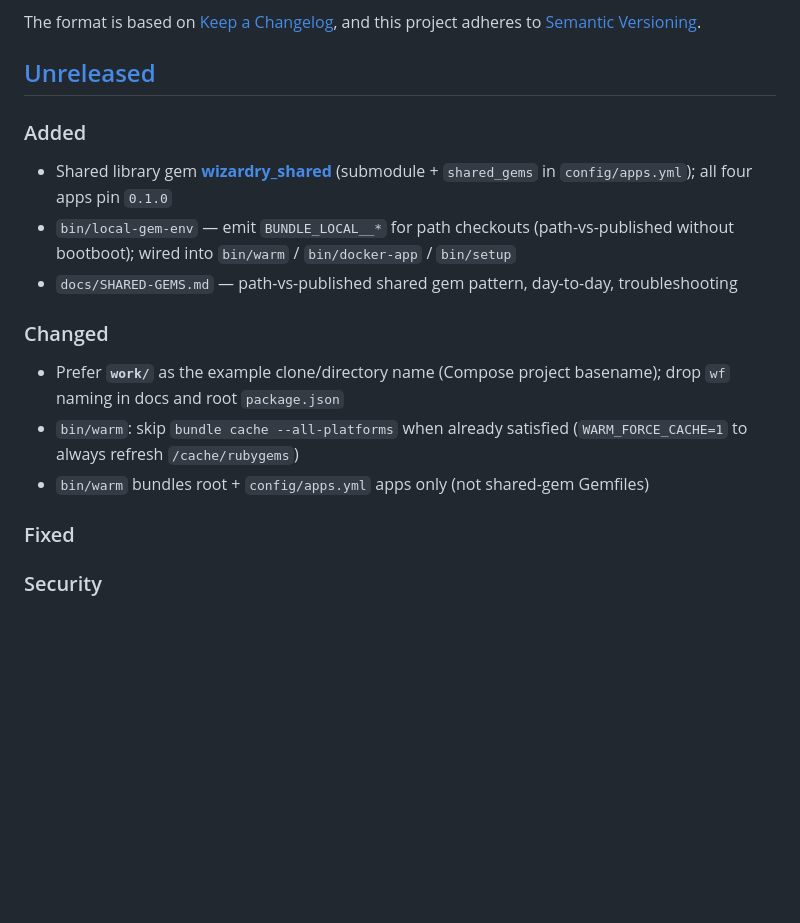
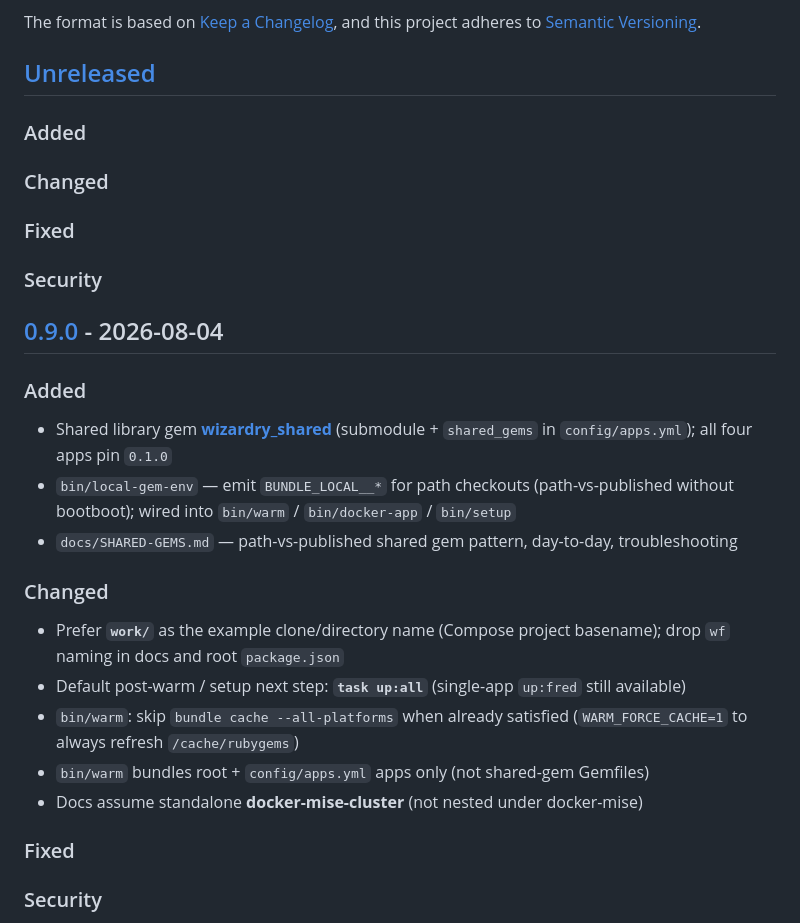
Before and after one commit to Ruby-on-Rails-Wizardry/docker-mise-cluster, a Markdown page: CHANGELOG.md, the part around one of its changes. Rendered like a GitHub page; blank space fills up the shorter version.

Commit message:
Release 0.9.0
Shared gem local.* pattern (wizardry_shared), work/ naming, task up:all as
default after warm, docs consistency for standalone cluster checkout.

```diff
--- a/CHANGELOG.md
+++ b/CHANGELOG.md
@@ -6,6 +6,16 @@ The format is based on [Keep a Changelog](https://keepachangelog.com/en/1.1.0/),
 and this project adheres to [Semantic Versioning](https://semver.org/spec/v2.0.0.html).
 
 ## [Unreleased]
+
+### Added
+
+### Changed
+
+### Fixed
+
+### Security
+
+## [0.9.0] - 2026-08-04
 
 ### Added
 
@@ -18,9 +28,11 @@ and this project adheres to [Semantic Versioning](https://semver.org/spec/v2.0.0
 ### Changed
 
 - Prefer **`work/`** as the example clone/directory name (Compose project basename); drop `wf` naming in docs and root `package.json`
+- Default post-warm / setup next step: **`task up:all`** (single-app `up:fred` still available)
 - `bin/warm`: skip `bundle cache --all-platforms` when already satisfied
   (`WARM_FORCE_CACHE=1` to always refresh `/cache/rubygems`)
 - `bin/warm` bundles root + `config/apps.yml` apps only (not shared-gem Gemfiles)
+- Docs assume standalone **docker-mise-cluster** (not nested under docker-mise)
 
 ### Fixed
 
```
Also changed, not shown: other parts of CHANGELOG.md (+2 -1 lines), docs/ADOPT.md (+11 -11 lines).
